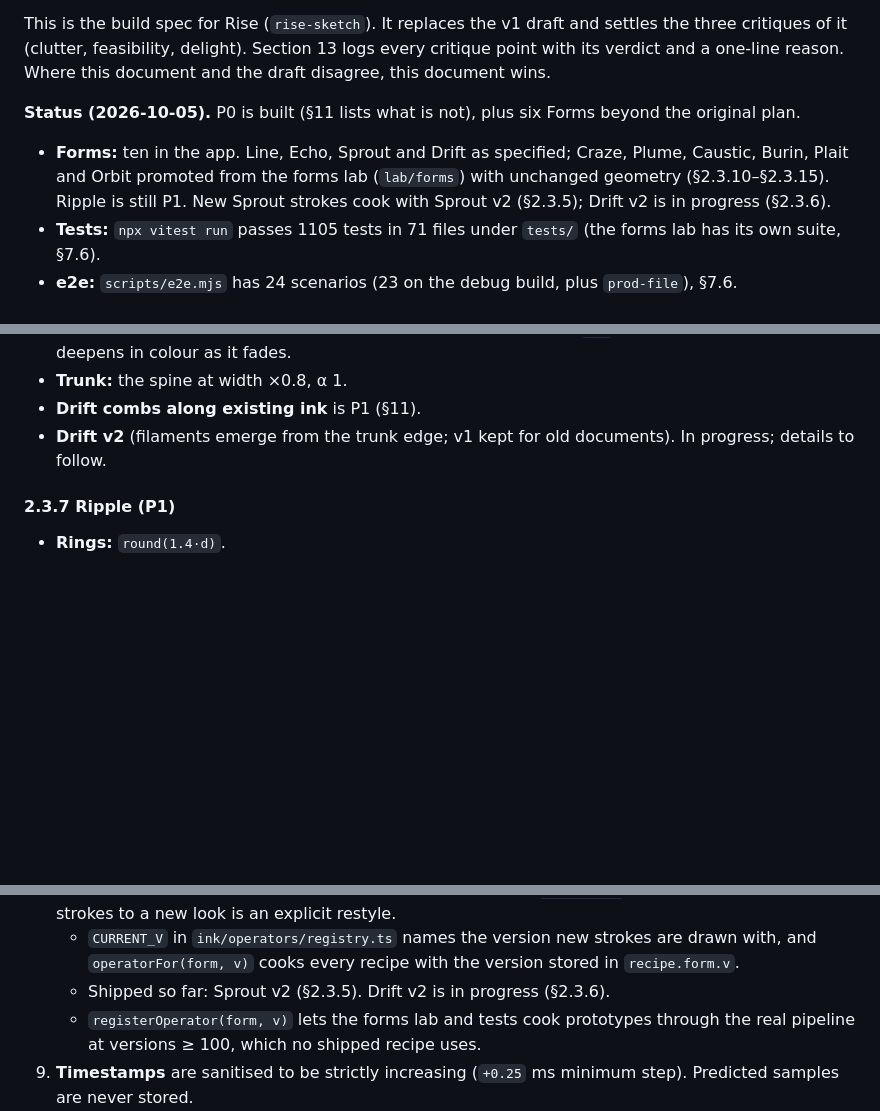
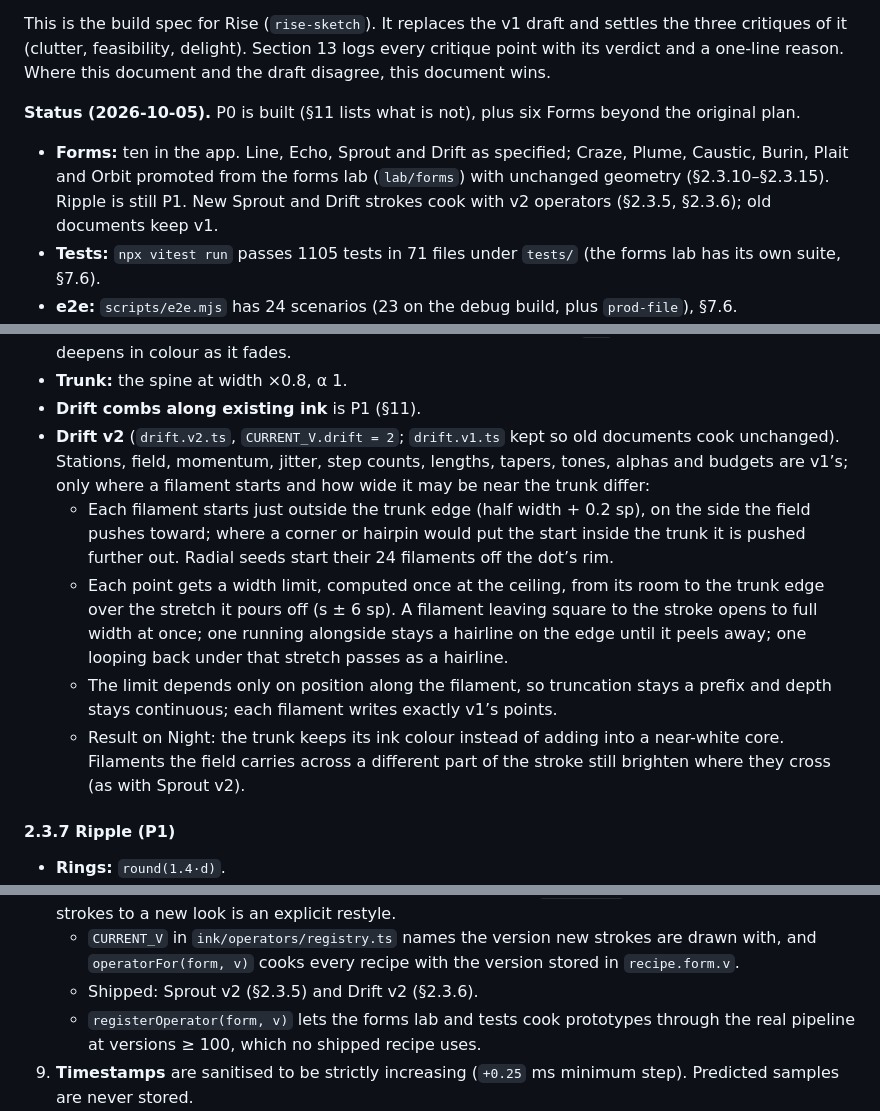
Before and after one commit to SyberLabs/RISE-Sketch, a Markdown page: docs/DESIGN.md, 3 parts joined by grey strips. Drawn GitHub-style; blank space fills up the shorter version.

Commit message:
DESIGN: record Drift v2 as shipped
Co-Authored-By: Claude Opus 5.5 <noreply@anthropic.com>

```diff
--- a/docs/DESIGN.md
+++ b/docs/DESIGN.md
@@ -5,7 +5,7 @@
 This is the build spec for Rise (`rise-sketch`). It replaces the v1 draft and settles the three critiques of it (clutter, feasibility, delight). Section 13 logs every critique point with its verdict and a one-line reason. Where this document and the draft disagree, this document wins.
 
 **Status (2026-10-05).** P0 is built (§11 lists what is not), plus six Forms beyond the original plan.
-- **Forms:** ten in the app. Line, Echo, Sprout and Drift as specified; Craze, Plume, Caustic, Burin, Plait and Orbit promoted from the forms lab (`lab/forms`) with unchanged geometry (§2.3.10–§2.3.15). Ripple is still P1. New Sprout strokes cook with Sprout v2 (§2.3.5); Drift v2 is in progress (§2.3.6).
+- **Forms:** ten in the app. Line, Echo, Sprout and Drift as specified; Craze, Plume, Caustic, Burin, Plait and Orbit promoted from the forms lab (`lab/forms`) with unchanged geometry (§2.3.10–§2.3.15). Ripple is still P1. New Sprout and Drift strokes cook with v2 operators (§2.3.5, §2.3.6); old documents keep v1.
 - **Tests:** `npx vitest run` passes 1105 tests in 71 files under `tests/` (the forms lab has its own suite, §7.6).
 - **e2e:** `scripts/e2e.mjs` has 24 scenarios (23 on the debug build, plus `prod-file`), §7.6.
 - **Not met:** the single-file bundle budget (§9).
@@ -426,7 +426,11 @@ The demo's three rule strings are kept verbatim as **branch templates**. Depth n
 - **Colour along the filament:** split into thirds by step index, with `d01` 0.2 / 0.5 / 0.8, so the wake deepens in colour as it fades.
 - **Trunk:** the spine at width ×0.8, α 1.
 - **Drift combs along existing ink** is P1 (§11).
-- **Drift v2** (filaments emerge from the trunk edge; v1 kept for old documents). In progress; details to follow.
+- **Drift v2** (`drift.v2.ts`, `CURRENT_V.drift = 2`; `drift.v1.ts` kept so old documents cook unchanged). Stations, field, momentum, jitter, step counts, lengths, tapers, tones, alphas and budgets are v1’s; only where a filament starts and how wide it may be near the trunk differ:
+  - Each filament starts just outside the trunk edge (half width + 0.2 sp), on the side the field pushes toward; where a corner or hairpin would put the start inside the trunk it is pushed further out. Radial seeds start their 24 filaments off the dot’s rim.
+  - Each point gets a width limit, computed once at the ceiling, from its room to the trunk edge over the stretch it pours off (s ± 6 sp). A filament leaving square to the stroke opens to full width at once; one running alongside stays a hairline on the edge until it peels away; one looping back under that stretch passes as a hairline.
+  - The limit depends only on position along the filament, so truncation stays a prefix and depth stays continuous; each filament writes exactly v1’s points.
+  - Result on Night: the trunk keeps its ink colour instead of adding into a near-white core. Filaments the field carries across a different part of the stroke still brighten where they cross (as with Sprout v2).
 
 #### 2.3.7 Ripple (P1)
 
@@ -1688,7 +1692,7 @@ app/* may import everything; ui imports only app/store, app/types and render/gly
 7. **Local operators use absolute arc length in sp** and never normalised `u`. Only Echo is `global`. Each growth unit is a pure function of the spine within `reach` of it, `d(s)` there, and its own rng address. That is what makes `regrow`, truncation and split pieces exact.
 8. **Operators are frozen by version.** To change a look, ship `line.v2.ts`. Never edit v1. Moving old strokes to a new look is an explicit restyle.
    - `CURRENT_V` in `ink/operators/registry.ts` names the version new strokes are drawn with, and `operatorFor(form, v)` cooks every recipe with the version stored in `recipe.form.v`.
-   - Shipped so far: Sprout v2 (§2.3.5). Drift v2 is in progress (§2.3.6).
+   - Shipped: Sprout v2 (§2.3.5) and Drift v2 (§2.3.6).
    - `registerOperator(form, v)` lets the forms lab and tests cook prototypes through the real pipeline at versions ≥ 100, which no shipped recipe uses.
 9. **Timestamps** are sanitised to be strictly increasing (`+0.25` ms minimum step). Predicted samples are never stored.
 10. **Precision:** samples are Float32 offsets from a Float64 origin. Files store base64 little-endian Float32, which round-trips exactly.
```
Also changed, not shown: other parts of docs/DESIGN.md (+2 -2 lines).
